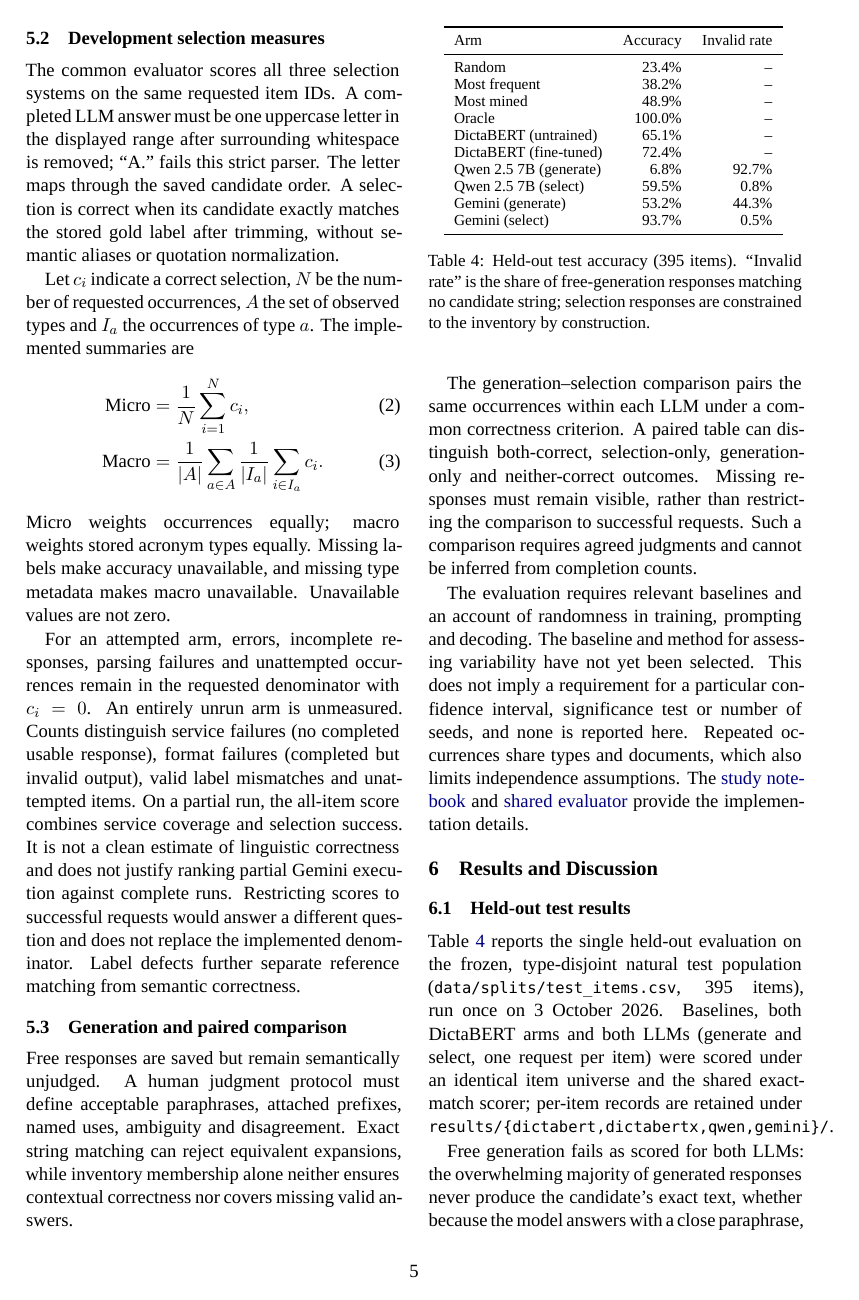
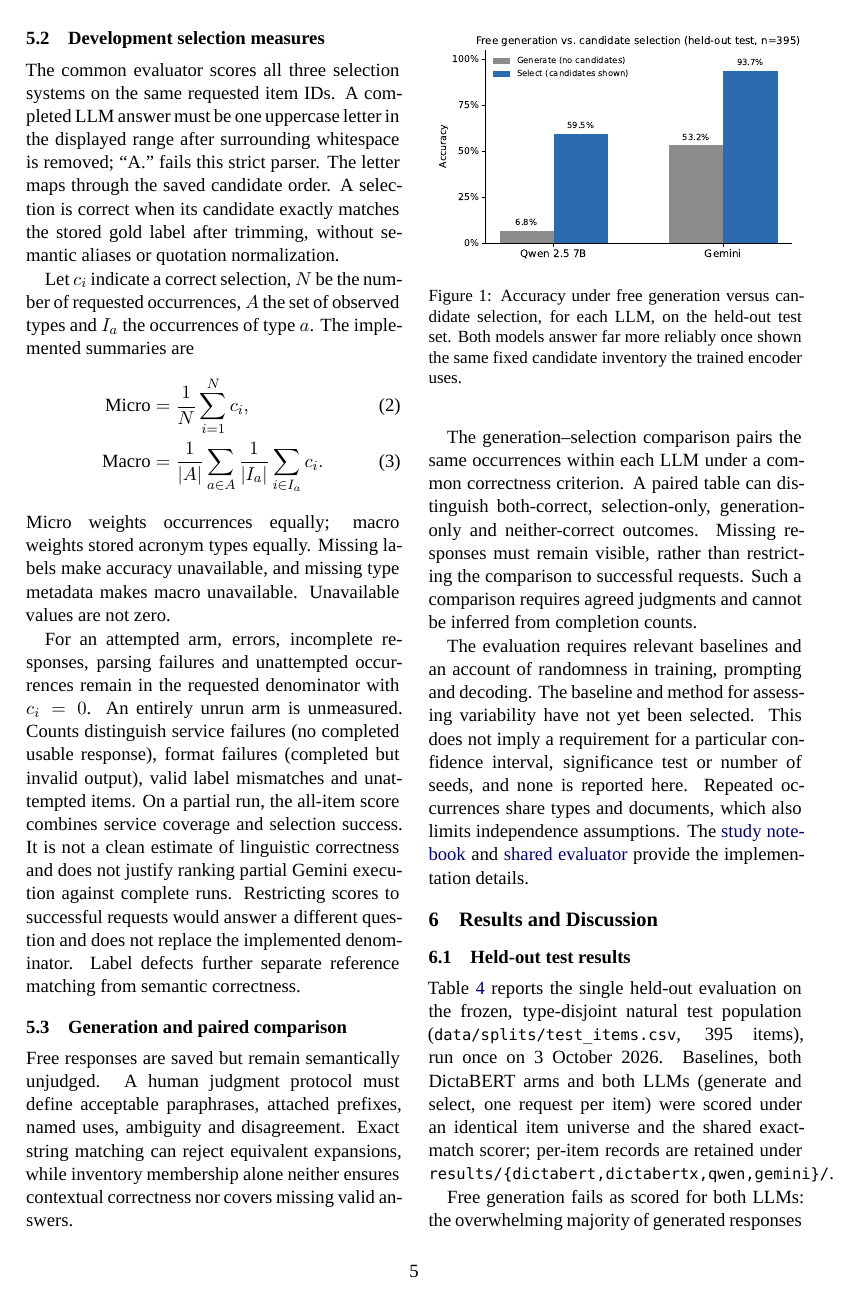
Before and after one commit to BenCarmel123/hebrew-acronym-disambiguation, a LaTeX paper (paper/main.tex, which reads paper/sections/results.tex): page 5 of 7. Compiled offline with XeLaTeX; a missing font is replaced by an installed copy or a similar font; a LaTeX package or settings file that is missing is left out; a missing bibliography style is replaced by a similar one.

Commit message:
Add generate-vs-select results figure
Grouped bar chart showing each LLM's accuracy under free generation versus
candidate selection on the held-out test set -- visualizes the paper's
headline finding (free generation fails, selection works) as a page-1/2
figure per the course rubric's suggestion.

```diff
--- a/paper/sections/results.tex
+++ b/paper/sections/results.tex
@@ -3,6 +3,15 @@
 
 \subsection{Held-out test results}
 \label{sec:test-results}
+
+\begin{figure}[t]
+\centering
+\includegraphics[width=\linewidth]{figures/generate_vs_select.pdf}
+\caption{Accuracy under free generation versus candidate selection, for each
+LLM, on the held-out test set. Both models answer far more reliably once
+shown the same fixed candidate inventory the trained encoder uses.}
+\label{fig:generate-vs-select}
+\end{figure}
 
 Table~\ref{tab:test-results} reports the single held-out evaluation on the
 frozen, type-disjoint natural test population (\texttt{data/splits/test\_items.csv},
```
Also changed, not shown: paper/figures/generate_vs_select.pdf (added).
